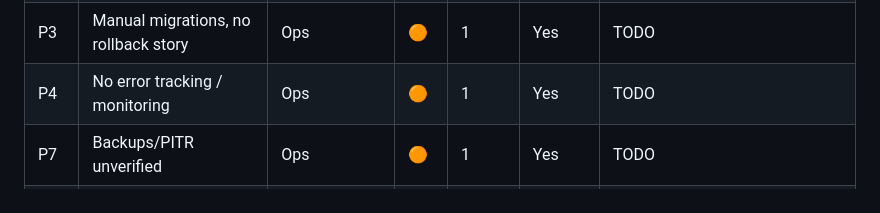
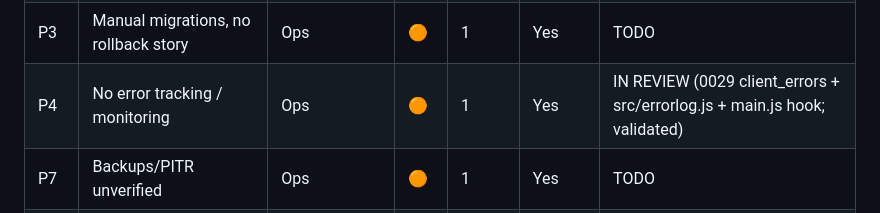
Before and after one commit to kiwanukaphil-oss/Inventory-image-database, a Markdown page: docs/V3_upgrade/V3_ENGINEERING_HARDENING_ROADMAP.md, the part around the change. Drawn GitHub-style.

Commit message:
docs(hardening): update register + progress log (P1 staging, P4, P6)
Co-Authored-By: Claude Opus 4.8 (1M context) <noreply@anthropic.com>

```diff
--- a/docs/V3_upgrade/V3_ENGINEERING_HARDENING_ROADMAP.md
+++ b/docs/V3_upgrade/V3_ENGINEERING_HARDENING_ROADMAP.md
@@ -60,7 +60,7 @@ Severity: 🔴 Critical · 🟠 High · 🟡 Medium · 🟢 Low. **Before prod?*
 | T1 | Zero automated tests | Testing | 🔴 | 1 | Yes | TODO |
 | P2 | CI has no test/lint gate before deploy | Ops/CI | 🟠 | 1 | Yes | TODO |
 | P3 | Manual migrations, no rollback story | Ops | 🟠 | 1 | Yes | TODO |
-| P4 | No error tracking / monitoring | Ops | 🟠 | 1 | Yes | TODO |
+| P4 | No error tracking / monitoring | Ops | 🟠 | 1 | Yes | IN REVIEW (0029 client_errors + src/errorlog.js + main.js hook; validated) |
 | P7 | Backups/PITR unverified | Ops | 🟠 | 1 | Yes | TODO |
 | S8 | Audit log not tamper-resistant; actor spoofable | Security/RLS | 🟠 | 0 | Yes | IN REVIEW (pulled into 0027) |
 | S9 | `profiles.active` not enforced in RLS | Security/RLS | 🟠 | 2 | Cond. | TODO |
```
